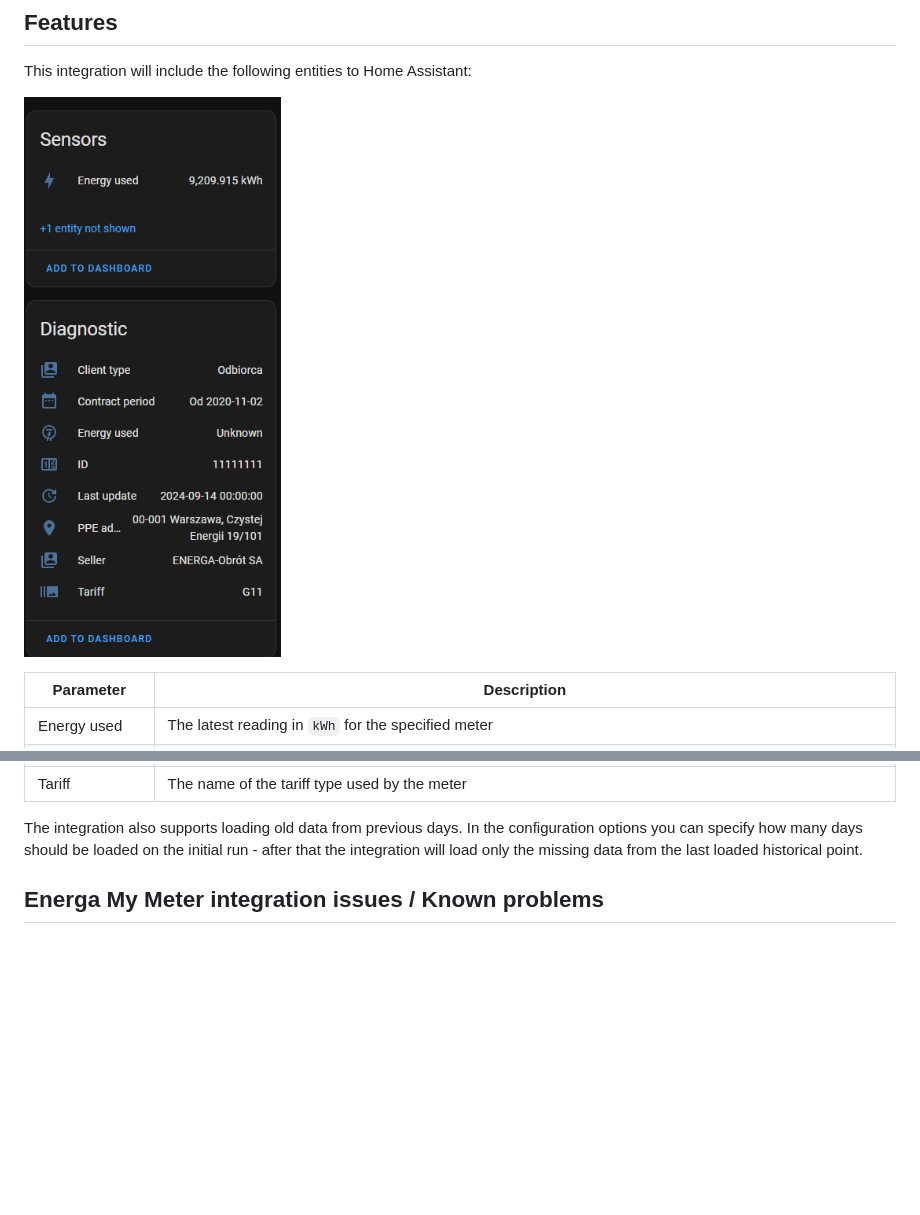
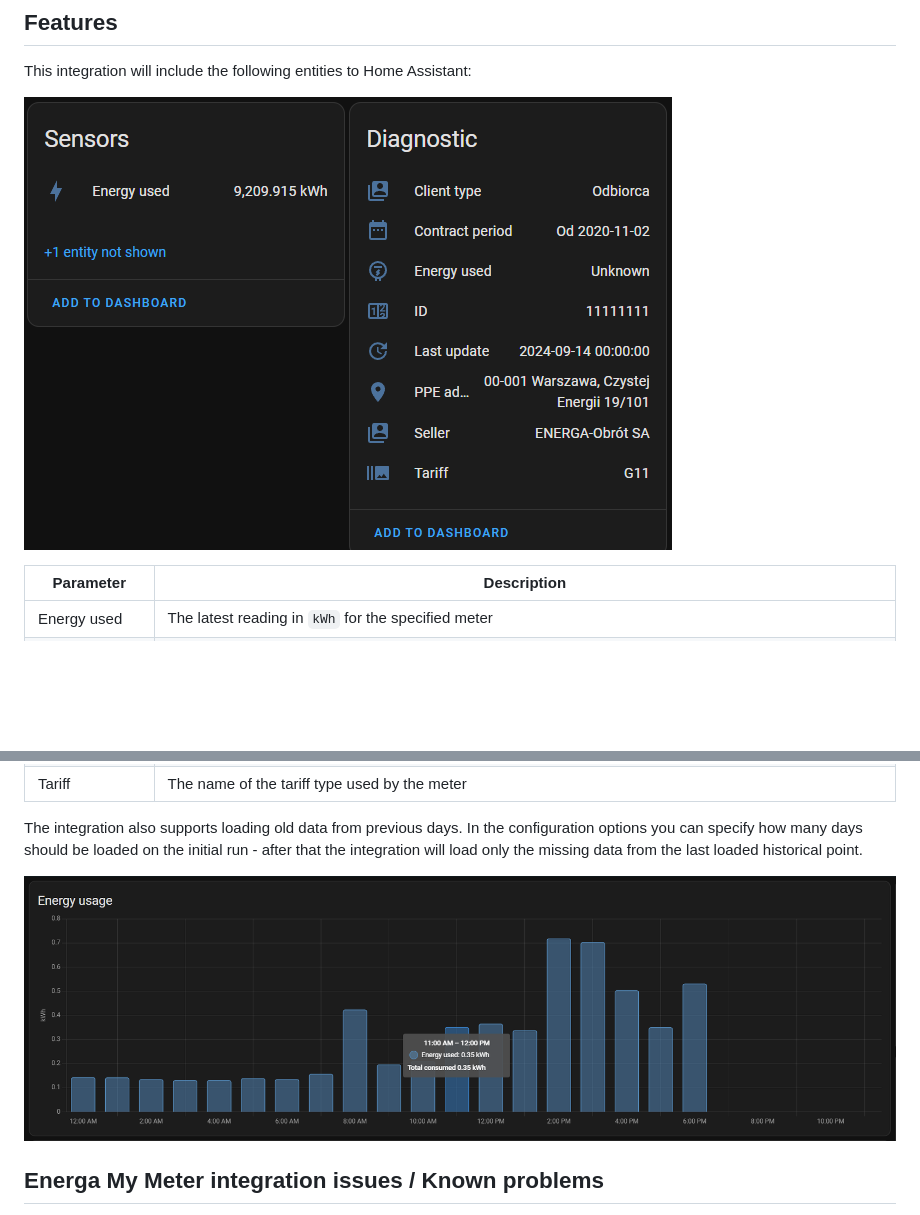
Before and after one commit to thedeemling/hass-energa-my-meter, a Markdown page: README.md, 2 parts joined by grey strips. GitHub-like rendering; pictures changed too: docs/images/energy-statistics.png (added), docs/images/example-sensors.png; blank space fills up the shorter version.

Commit message:
Improved the README

```diff
--- a/README.md
+++ b/README.md
@@ -24,6 +24,8 @@ This integration will include the following entities to Home Assistant:
 The integration also supports loading old data from previous days. In the configuration options you can specify how many
 days should be loaded on the initial run - after that the integration will load only the missing data from the last
 loaded historical point.
+
+![Example statistics data](docs/images/energy-statistics.png)
 
 ## Energa My Meter integration issues / Known problems
 
```
